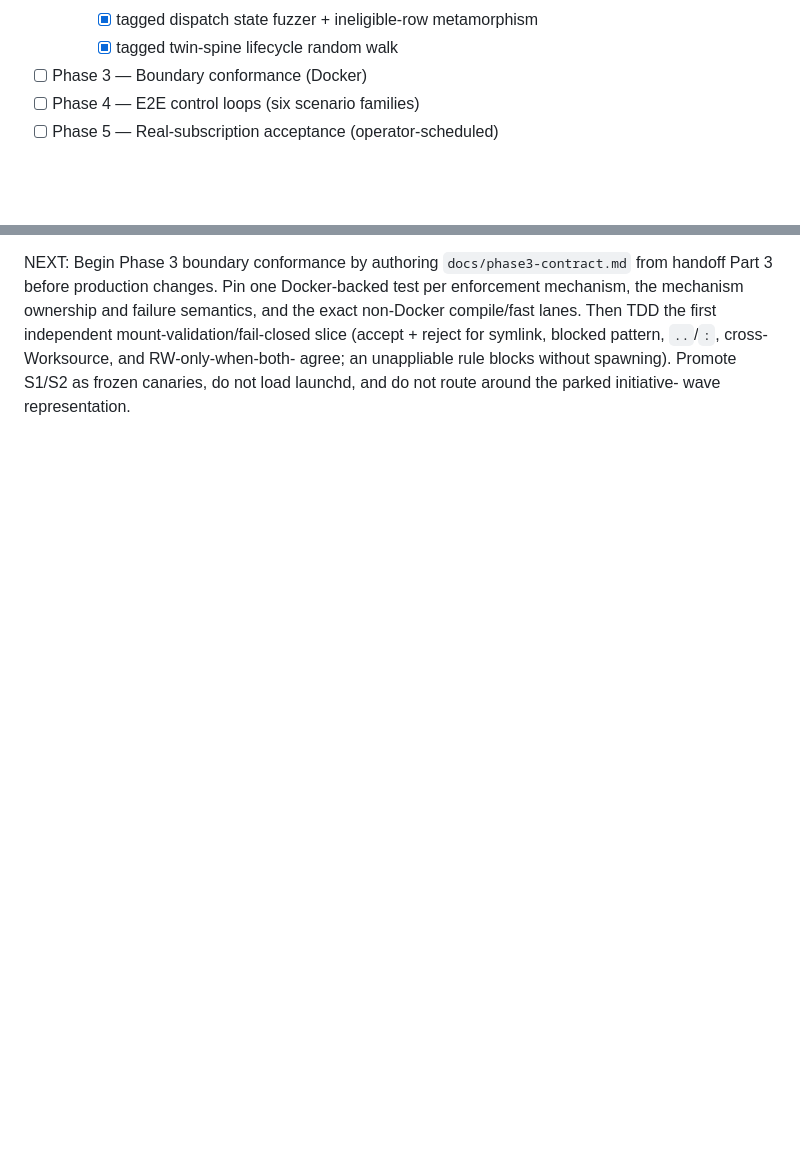
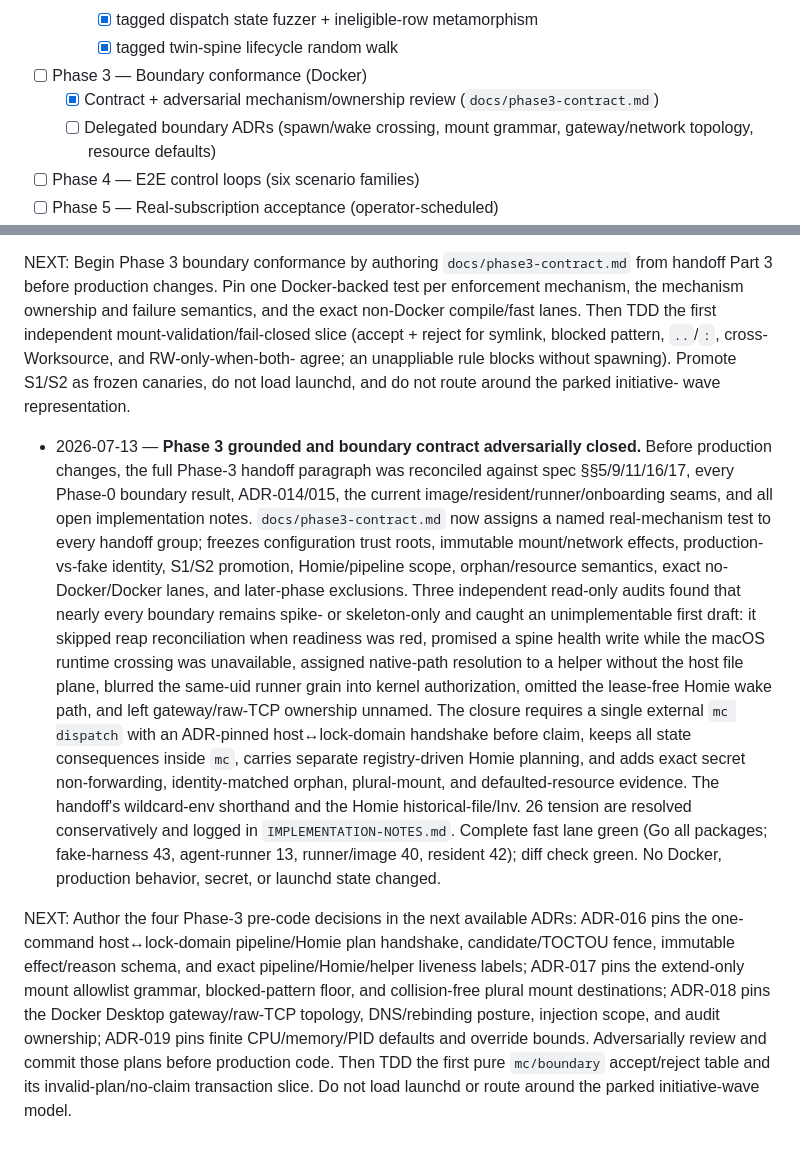
Before and after one commit to vinchenkov/CullingHouse, a Markdown page: PROGRESS.md, 2 parts joined by grey strips. GitHub-like rendering; blank space fills up the shorter version.

Commit message:
Phase 3 contract: pin boundary mechanisms

```diff
--- a/PROGRESS.md
+++ b/PROGRESS.md
@@ -58,6 +58,10 @@ FAST SUITE: mc/check.sh (gofmt+vet+go test ./... — includes substrate + promot
     - [x] tagged dispatch state fuzzer + ineligible-row metamorphism
     - [x] tagged twin-spine lifecycle random walk
 - [ ] Phase 3 — Boundary conformance (Docker)
+  - [x] Contract + adversarial mechanism/ownership review
+        (`docs/phase3-contract.md`)
+  - [ ] Delegated boundary ADRs (spawn/wake crossing, mount grammar,
+        gateway/network topology, resource defaults)
 - [ ] Phase 4 — E2E control loops (six scenario families)
 - [ ] Phase 5 — Real-subscription acceptance (operator-scheduled)
 - [ ] Release prep (after Phase 5): swap the repo's construction face for
@@ -1183,3 +1187,41 @@ symlink, blocked pattern, `..`/`:`, cross-Worksource, and RW-only-when-both-
 agree; an unappliable rule blocks without spawning). Promote S1/S2 as frozen
 canaries, do not load launchd, and do not route around the parked initiative-
 wave representation.
+
+- 2026-07-13 — **Phase 3 grounded and boundary contract adversarially
+  closed.** Before production changes, the full Phase-3 handoff paragraph was
+  reconciled against spec §§5/9/11/16/17, every Phase-0 boundary result,
+  ADR-014/015, the current image/resident/runner/onboarding seams, and all
+  open implementation notes. `docs/phase3-contract.md` now assigns a named
+  real-mechanism test to every handoff group; freezes configuration trust
+  roots, immutable mount/network effects, production-vs-fake identity,
+  S1/S2 promotion, Homie/pipeline scope, orphan/resource semantics, exact
+  no-Docker/Docker lanes, and later-phase exclusions. Three independent
+  read-only audits found that nearly every boundary remains spike- or
+  skeleton-only and caught an unimplementable first draft: it skipped reap
+  reconciliation when readiness was red, promised a spine health write while
+  the macOS runtime crossing was unavailable, assigned native-path
+  resolution to a helper without the host file plane, blurred the same-uid
+  runner grain into kernel authorization, omitted the lease-free Homie wake
+  path, and left gateway/raw-TCP ownership unnamed. The closure requires a
+  single external `mc dispatch` with an ADR-pinned host↔lock-domain handshake
+  before claim, keeps all state consequences inside `mc`, carries separate
+  registry-driven Homie planning, and adds exact secret non-forwarding,
+  identity-matched orphan, plural-mount, and defaulted-resource evidence.
+  The handoff's wildcard-env shorthand and the Homie historical-file/Inv. 26
+  tension are resolved conservatively and logged in
+  `IMPLEMENTATION-NOTES.md`. Complete fast lane green (Go all packages;
+  fake-harness 43, agent-runner 13, runner/image 40, resident 42); diff check
+  green. No Docker, production behavior, secret, or launchd state changed.
+
+NEXT: Author the four Phase-3 pre-code decisions in the next available ADRs:
+ADR-016 pins the one-command host↔lock-domain pipeline/Homie plan handshake,
+candidate/TOCTOU fence, immutable effect/reason schema, and exact
+pipeline/Homie/helper liveness labels; ADR-017 pins the extend-only mount
+allowlist grammar, blocked-pattern floor, and collision-free plural mount
+destinations; ADR-018 pins the Docker Desktop gateway/raw-TCP topology,
+DNS/rebinding posture, injection scope, and audit ownership; ADR-019 pins
+finite CPU/memory/PID defaults and override bounds. Adversarially review and
+commit those plans before production code. Then TDD the first pure
+`mc/boundary` accept/reject table and its invalid-plan/no-claim transaction
+slice. Do not load launchd or route around the parked initiative-wave model.
```
Also changed, not shown: IMPLEMENTATION-NOTES.md (+34 -0 lines), docs/phase3-contract.md (added, +357 -0 lines).
